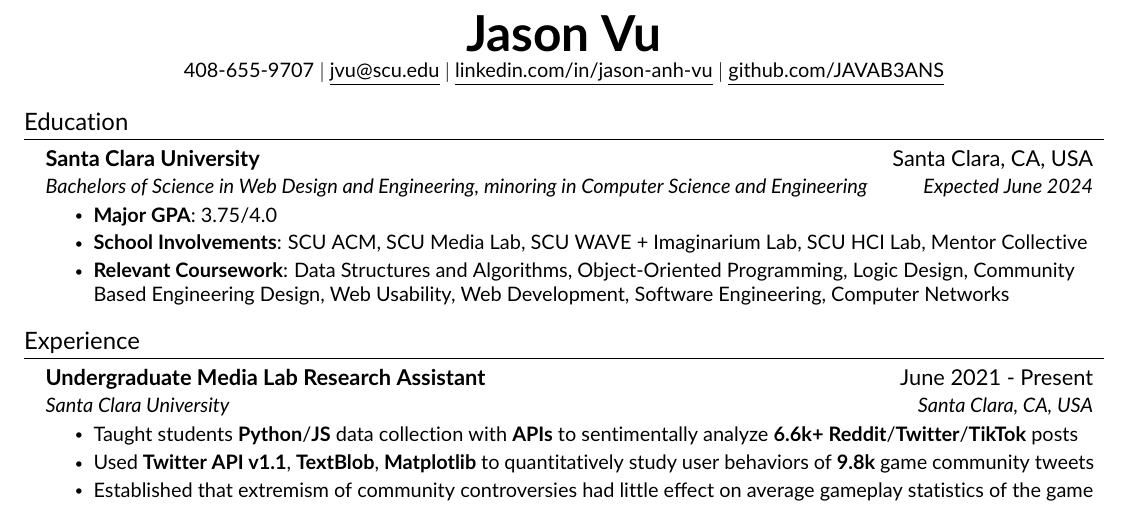
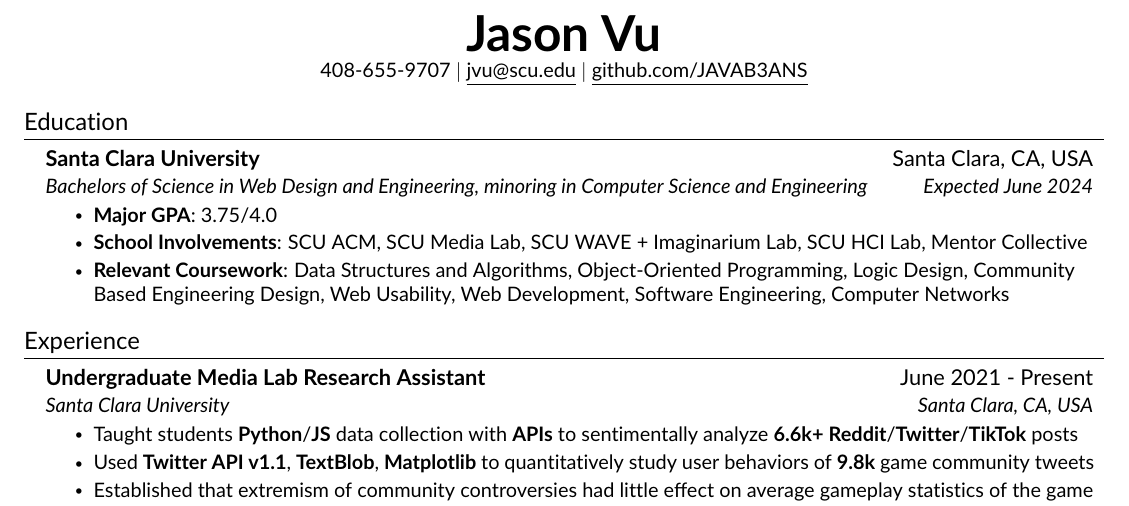
Before and after one commit to JAVAB3ANS/portfolio, a LaTeX CV (resume.tex, which reads resume/heading.tex): part of the page, cut so that both start at the same text. Compiled offline with pdfLaTeX.

Commit message:
update heading

```diff
--- a/resume/heading.tex
+++ b/resume/heading.tex
@@ -2,6 +2,5 @@
 \begin{center}
     \textbf{\Huge \scshape Jason Vu} \\ \vspace{1pt}
     \small 408-655-9707 $|$ \href{mailto:jvu@scu.edu}{\underline{jvu@scu.edu}} $|$
-    \href{https://linkedin.com/in/jason-anh-vu}{\underline{linkedin.com/in/jason-anh-vu}} $|$
     \href{https://github.com/javab3ans}{\underline{github.com/JAVAB3ANS}}
 \end{center}
```
